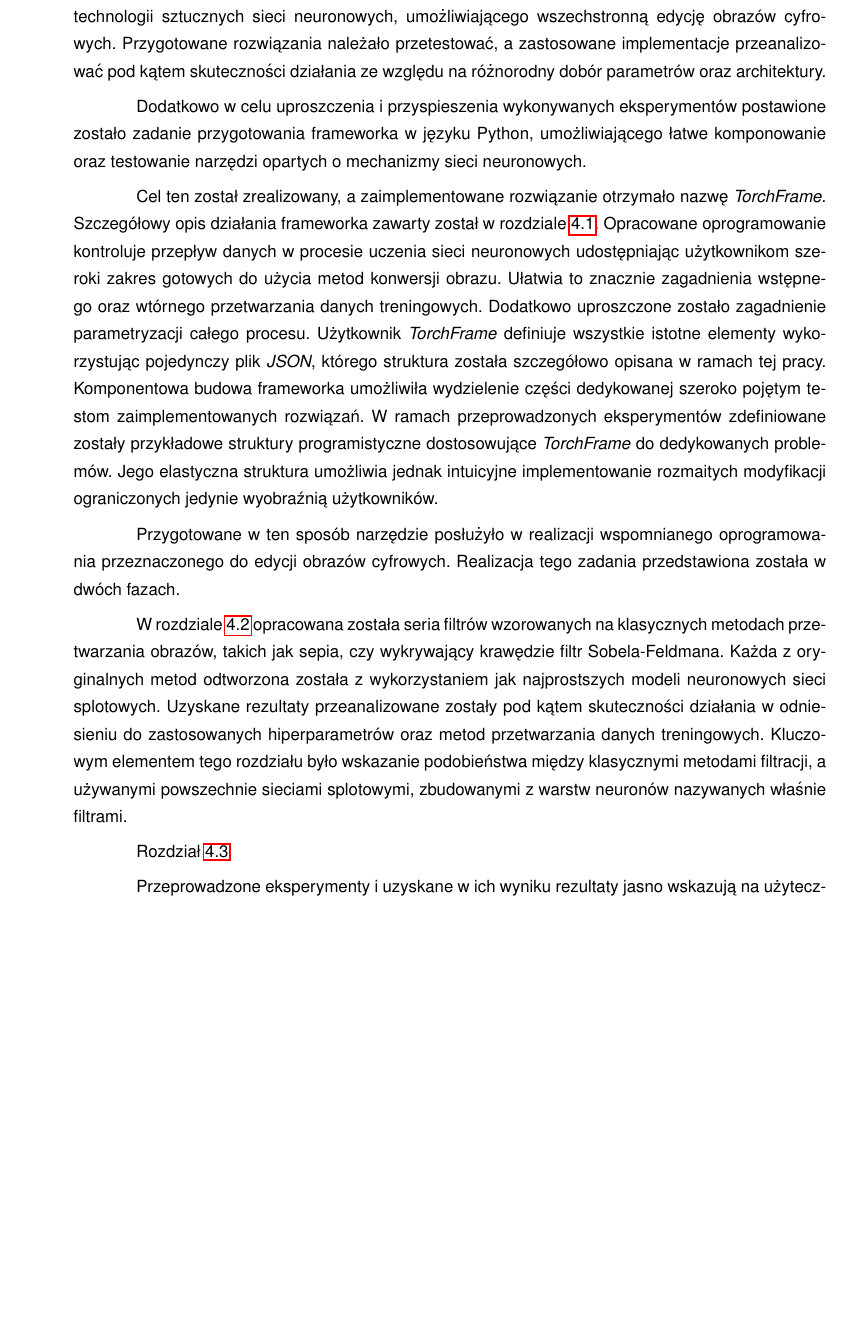
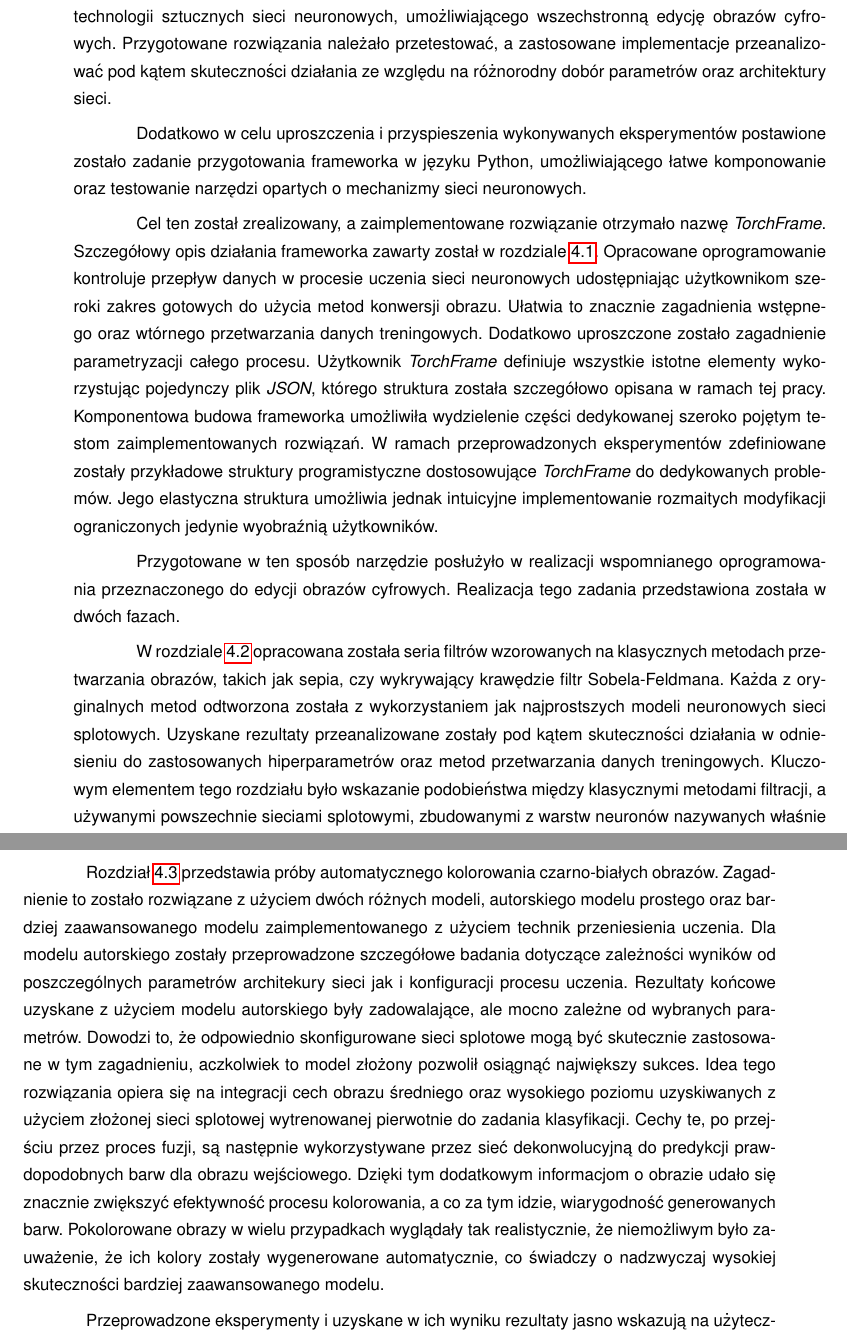
Before and after one commit to piotrwinkler/chameleon, a LaTeX document (text/Inz.tex): part of page 72 of 77 before the commit and two parts of pages 72 and 73 of 77 after it, the two joined at a grey line, cut so that both start at the same text, the shorter picture padded with empty space. Compiled offline with pdfLaTeX.

Commit message:
Podsumowanie

```diff
--- a/text/Inz.tex
+++ b/text/Inz.tex
@@ -293,7 +293,7 @@
   wszechstronną edycję obrazów cyfrowych. Przygotowane rozwiązania należało
   przetestować, a zastosowane implementacje przeanalizować pod kątem
   skuteczności działania ze względu na różnorodny dobór parametrów oraz
-  architektury.
+  architektury sieci.
 
   Dodatkowo w celu uproszczenia i przyspieszenia wykonywanych eksperymentów
   postawione zostało zadanie przygotowania frameworka w języku Python, umożliwiającego
@@ -330,7 +330,27 @@
   między klasycznymi metodami filtracji, a używanymi powszechnie sieciami
   splotowymi, zbudowanymi z warstw neuronów nazywanych właśnie filtrami.
 
-  Rozdział \ref{image_colorization}
+  Rozdział \ref{image_colorization} przedstawia próby automatycznego kolorowania
+  czarno-białych obrazów.
+  Zagadnienie to zostało rozwiązane z użyciem dwóch różnych modeli, autorskiego modelu
+  prostego oraz bardziej zaawansowanego modelu zaimplementowanego z użyciem technik
+  przeniesienia uczenia. Dla modelu autorskiego zostały przeprowadzone szczegółowe
+  badania dotyczące zależności wyników od poszczególnych parametrów architekury
+  sieci jak i konfiguracji procesu uczenia. Rezultaty końcowe uzyskane z użyciem
+  modelu autorskiego były zadowalające, ale mocno zależne od wybranych parametrów.
+  Dowodzi to, że odpowiednio skonfigurowane sieci splotowe mogą być skutecznie
+  zastosowane w tym zagadnieniu, aczkolwiek to model złożony pozwolił osiągnąć
+  największy sukces.
+  Idea tego rozwiązania opiera się na integracji cech obrazu średniego oraz wysokiego
+  poziomu uzyskiwanych z użyciem złożonej sieci splotowej wytrenowanej pierwotnie do
+  zadania klasyfikacji. Cechy te, po przejściu przez proces fuzji, są następnie
+  wykorzystywane przez sieć dekonwolucyjną do predykcji prawdopodobnych barw dla
+  obrazu wejściowego. Dzięki tym dodatkowym informacjom o obrazie udało się
+  znacznie zwiększyć efektywność procesu kolorowania, a co za tym idzie,
+  wiarygodność generowanych barw. Pokolorowane obrazy w wielu przypadkach
+  wyglądały tak realistycznie, że niemożliwym było zauważenie, że ich kolory zostały
+  wygenerowane automatycznie, co
+  świadczy o nadzwyczaj wysokiej skuteczności bardziej zaawansowanego modelu.
 
   Przeprowadzone eksperymenty i uzyskane w ich wyniku rezultaty jasno
   wskazują na użyteczność sztucznych sieci neuronowych w procesie edycji obrazów.
```
Also changed, not shown: text/Inz.tex (4 more changed lines).
